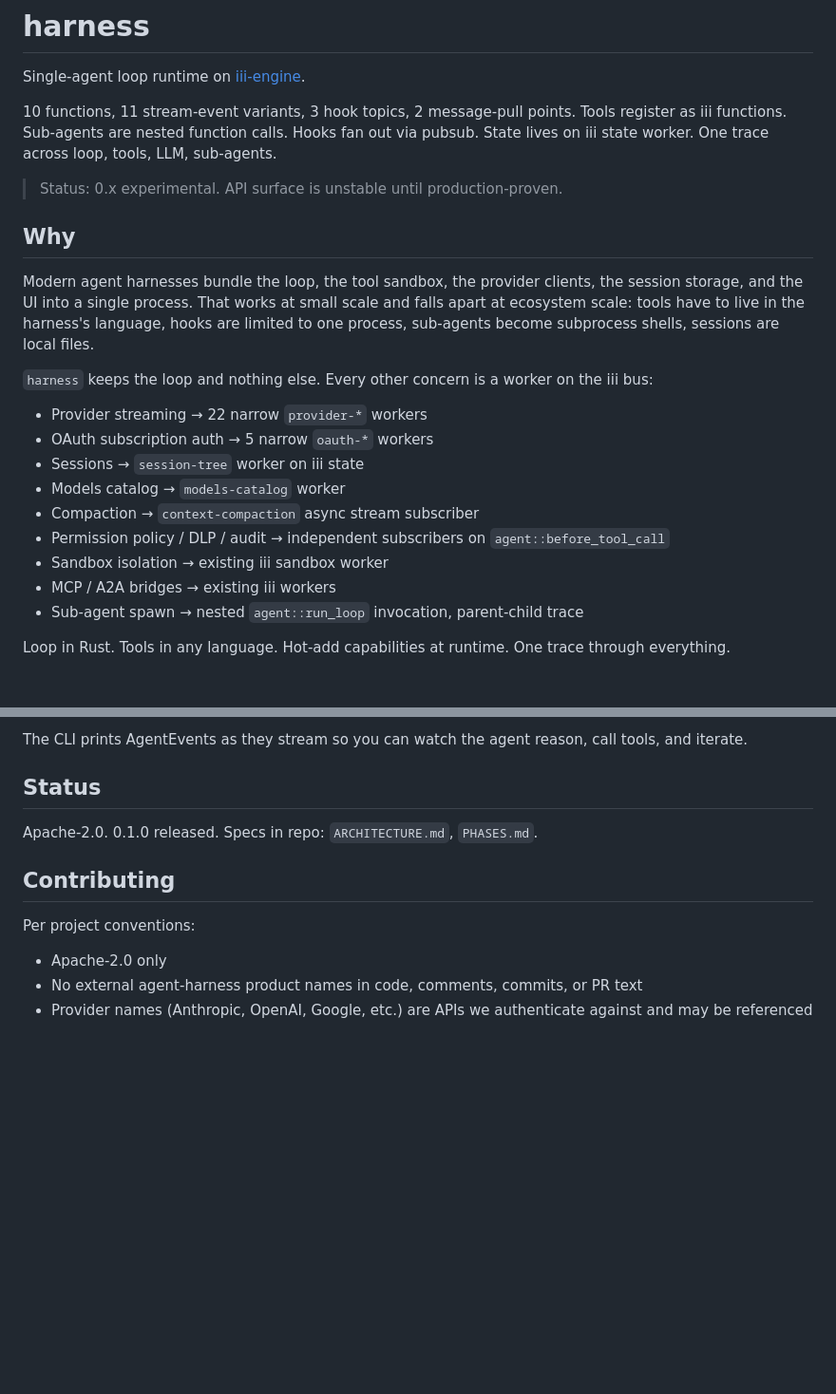
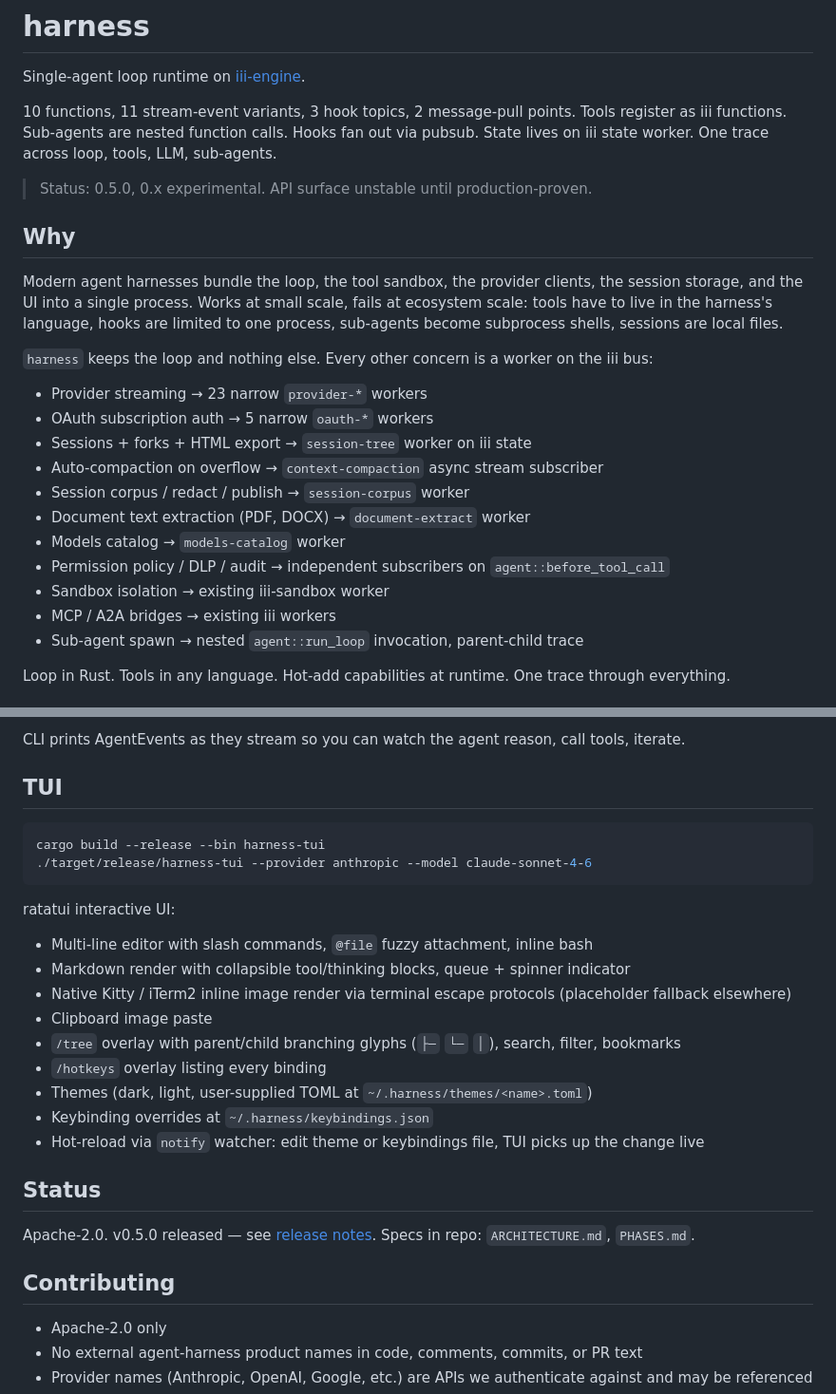
Before and after one commit to iii-experimental/harness, a Markdown page: README.md, 2 parts joined by grey strips. Shown at 95% size. Rendered like a GitHub page; blank space fills up the shorter version.

````diff
--- a/README.md
+++ b/README.md
@@ -4,21 +4,23 @@ Single-agent loop runtime on [iii-engine](https://iii.dev).
 
 10 functions, 11 stream-event variants, 3 hook topics, 2 message-pull points. Tools register as iii functions. Sub-agents are nested function calls. Hooks fan out via pubsub. State lives on iii state worker. One trace across loop, tools, LLM, sub-agents.
 
-> Status: 0.x experimental. API surface is unstable until production-proven.
+> Status: 0.5.0, 0.x experimental. API surface unstable until production-proven.
 
 ## Why
 
-Modern agent harnesses bundle the loop, the tool sandbox, the provider clients, the session storage, and the UI into a single process. That works at small scale and falls apart at ecosystem scale: tools have to live in the harness's language, hooks are limited to one process, sub-agents become subprocess shells, sessions are local files.
+Modern agent harnesses bundle the loop, the tool sandbox, the provider clients, the session storage, and the UI into a single process. Works at small scale, fails at ecosystem scale: tools have to live in the harness's language, hooks are limited to one process, sub-agents become subprocess shells, sessions are local files.
 
 `harness` keeps the loop and nothing else. Every other concern is a worker on the iii bus:
 
-- Provider streaming → 22 narrow `provider-*` workers
+- Provider streaming → 23 narrow `provider-*` workers
 - OAuth subscription auth → 5 narrow `oauth-*` workers
-- Sessions → `session-tree` worker on iii state
+- Sessions + forks + HTML export → `session-tree` worker on iii state
+- Auto-compaction on overflow → `context-compaction` async stream subscriber
+- Session corpus / redact / publish → `session-corpus` worker
+- Document text extraction (PDF, DOCX) → `document-extract` worker
 - Models catalog → `models-catalog` worker
-- Compaction → `context-compaction` async stream subscriber
 - Permission policy / DLP / audit → independent subscribers on `agent::before_tool_call`
-- Sandbox isolation → existing iii sandbox worker
+- Sandbox isolation → existing iii-sandbox worker
 - MCP / A2A bridges → existing iii workers
 - Sub-agent spawn → nested `agent::run_loop` invocation, parent-child trace
 
@@ -69,13 +89,29 @@ Available tools the agent can call:
 
-The CLI prints AgentEvents as they stream so you can watch the agent reason, call tools, and iterate.
+CLI prints AgentEvents as they stream so you can watch the agent reason, call tools, iterate.
+
+## TUI
+
+```bash
+cargo build --release --bin harness-tui
+./target/release/harness-tui --provider anthropic --model claude-sonnet-4-6
+```
+
+ratatui interactive UI:
+- Multi-line editor with slash commands, `@file` fuzzy attachment, inline bash
+- Markdown render with collapsible tool/thinking blocks, queue + spinner indicator
+- Native Kitty / iTerm2 inline image render via terminal escape protocols (placeholder fallback elsewhere)
+- Clipboard image paste
+- `/tree` overlay with parent/child branching glyphs (`├─` `└─` `│`), search, filter, bookmarks
+- `/hotkeys` overlay listing every binding
+- Themes (dark, light, user-supplied TOML at `~/.harness/themes/<name>.toml`)
+- Keybinding overrides at `~/.harness/keybindings.json`
+- Hot-reload via `notify` watcher: edit theme or keybindings file, TUI picks up the change live
 
 ## Status
 
-Apache-2.0. 0.1.0 released. Specs in repo: `ARCHITECTURE.md`, `PHASES.md`.
+Apache-2.0. v0.5.0 released — see [release notes](https://github.com/iii-experimental/harness/releases/tag/v0.5.0). Specs in repo: `ARCHITECTURE.md`, `PHASES.md`.
 
 ## Contributing
-
-Per project conventions:
 
 - Apache-2.0 only
 - No external agent-harness product names in code, comments, commits, or PR text
````
Also changed, not shown: other parts of README.md (+28 -10 lines).
